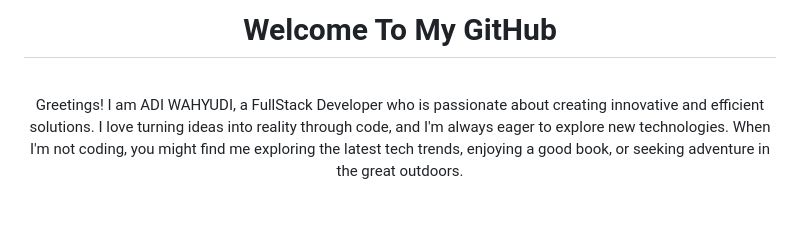
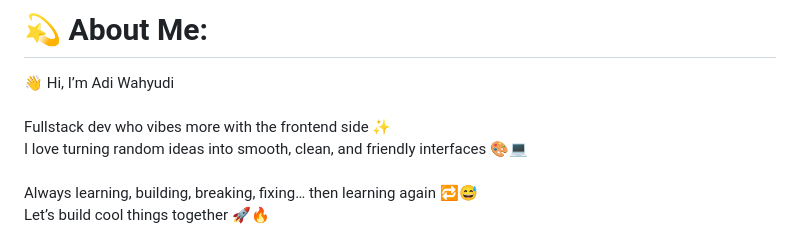
Before and after one commit to adiw3208/adiw3208, a Markdown page: README.md, the part around the change printed below. Rendered like a GitHub page; blank space fills up the shorter version.

Commit message:
Revise README with updated personal introduction

```diff
--- a/README.md
+++ b/README.md
@@ -1,5 +1,3 @@
-<h1 align="center" >Welcome To My GitHub</h1>
-<br>
-<p align="center">Greetings! I am ADI WAHYUDI, a FullStack Developer who is passionate about creating innovative and efficient solutions. I love turning ideas into reality through code, and I'm always eager to explore new technologies. When I'm not coding, you might find me exploring the latest tech trends, enjoying a good book, or seeking adventure in the great outdoors.</p>
-<br><br>
+# 💫 About Me:
+👋 Hi, I’m Adi Wahyudi<br><br>Fullstack dev who vibes more with the frontend side ✨<br>I love turning random ideas into smooth, clean, and friendly interfaces 🎨💻<br><br>Always learning, building, breaking, fixing… then learning again 🔁😅<br>Let’s build cool things together 🚀🔥
 
```
Also changed, not shown: other parts of README.md (+20 -33 lines).
